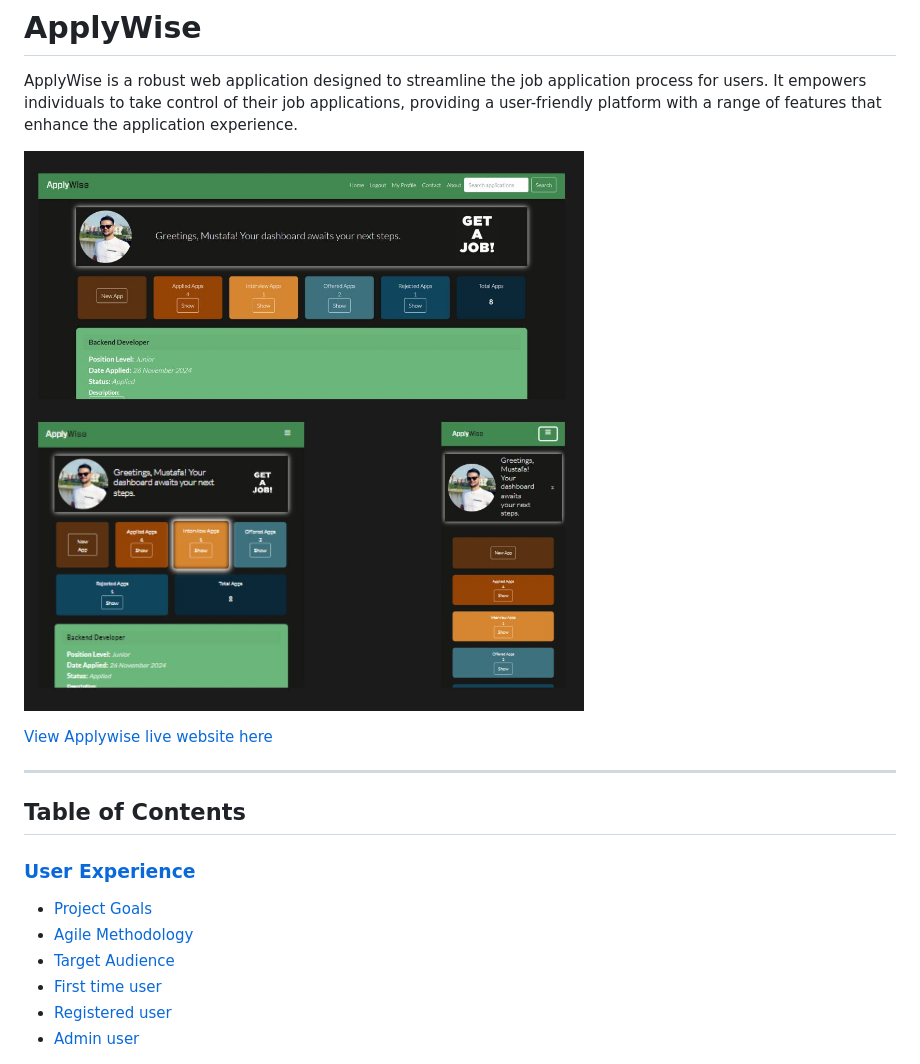
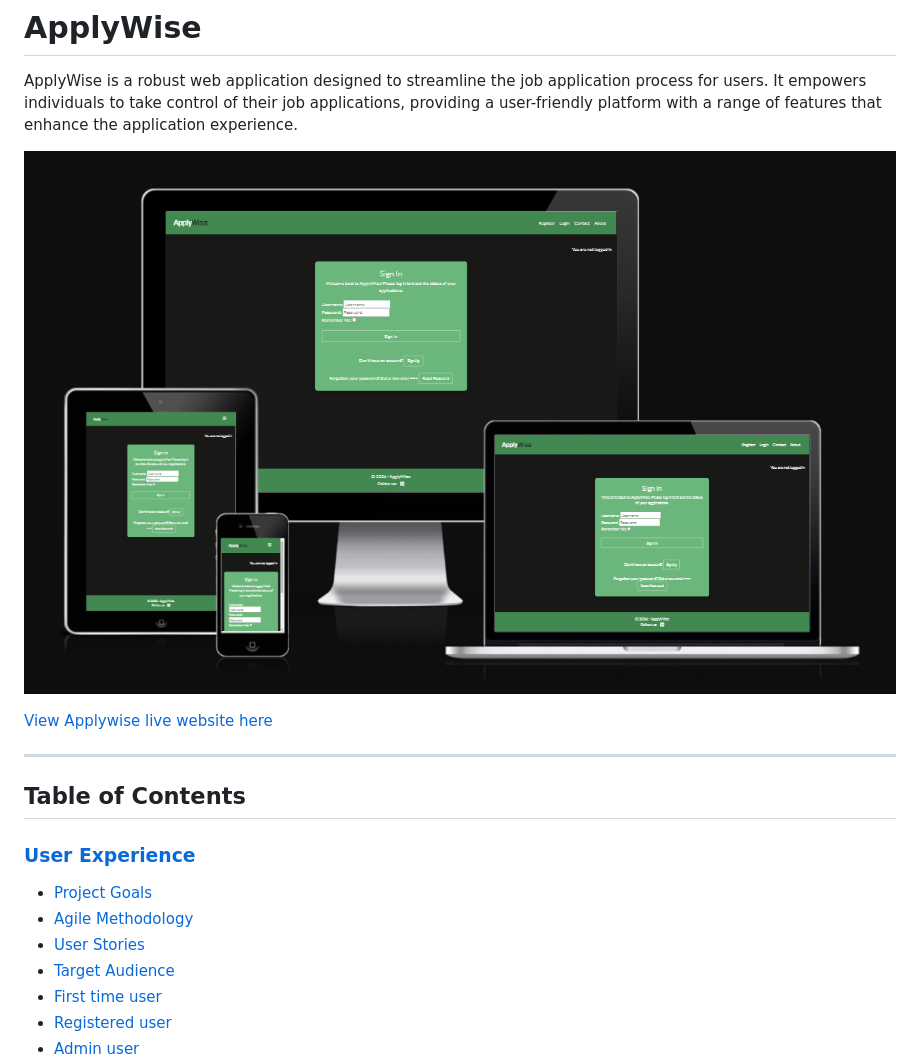
Before and after one commit to ci-mustafa/applywise, a Markdown page: README.md, the part around the change printed below. Rendered like a GitHub page; pictures changed too: static/images/readme_images/applywise-photo.jpg (deleted), static/images/readme_images/responsive-layout.png (added).

Commit message:
feat: update readme file picture, add user stories to readme file

```diff
--- a/README.md
+++ b/README.md
@@ -3,7 +3,7 @@
 
 ApplyWise is a robust web application designed to streamline the job application process for users. It empowers individuals to take control of their job applications, providing a user-friendly platform with a range of features that enhance the application experience.
 
-![Home Screen](/static/images/readme_images/applywise-photo.jpg)
+![Home Screen](/static/images/readme_images/responsive-layout.png)
 
 [View Applywise live website here](https://applywise-f12ef2315c63.herokuapp.com/)
 
@@ -13,6 +13,7 @@ ApplyWise is a robust web application designed to streamline the job application
 ### [User Experience](#user-experience-ux)
 * [Project Goals](#project-goals)
 * [Agile Methodology](#agile-methodology)
+* [User Stories](#user-stories)
 * [Target Audience](#target-audience)
 * [First time user](#first-time-user)
 * [Registered user](#registered-user)
```
Also changed, not shown: other parts of README.md (+58 -0 lines), static/images/readme_images/project-board.png (added), static/images/readme_images/project-template.png (added).
